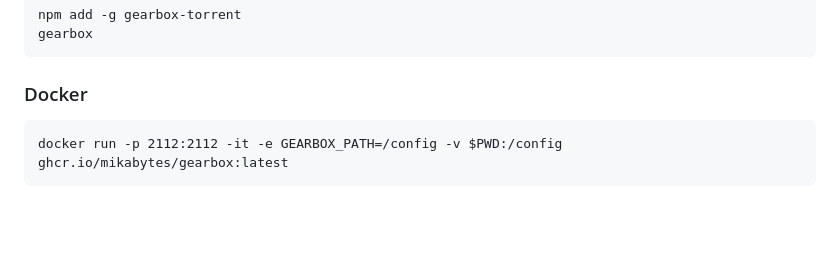
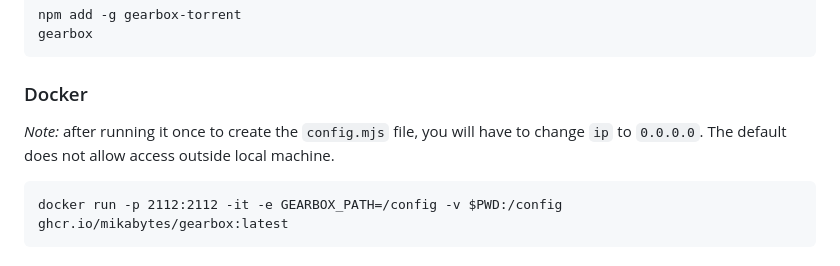
Before and after one commit to mikabytes/gearbox, a Markdown page: README.md, the part around the change. Rendered like a GitHub page; blank space fills up the shorter version.

Commit message:
Update README to add notice about needing to change ip if running in docker

````diff
--- a/README.md
+++ b/README.md
@@ -28,6 +28,8 @@ gearbox
 ```
 
 ### Docker
+
+_Note:_ after running it once to create the `config.mjs` file, you will have to change `ip` to `0.0.0.0`. The default does not allow access outside local machine.
 
 ```
 docker run -p 2112:2112 -it -e GEARBOX_PATH=/config -v $PWD:/config ghcr.io/mikabytes/gearbox:latest
````
